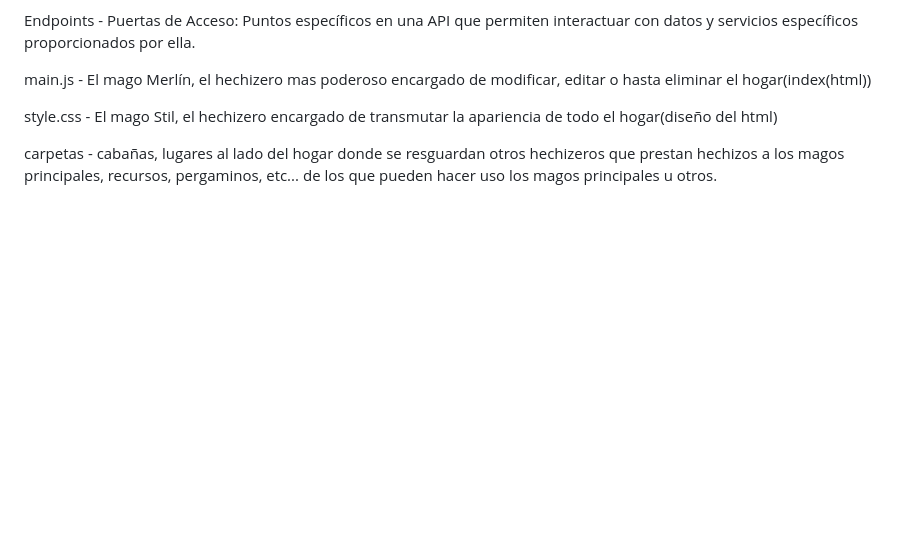
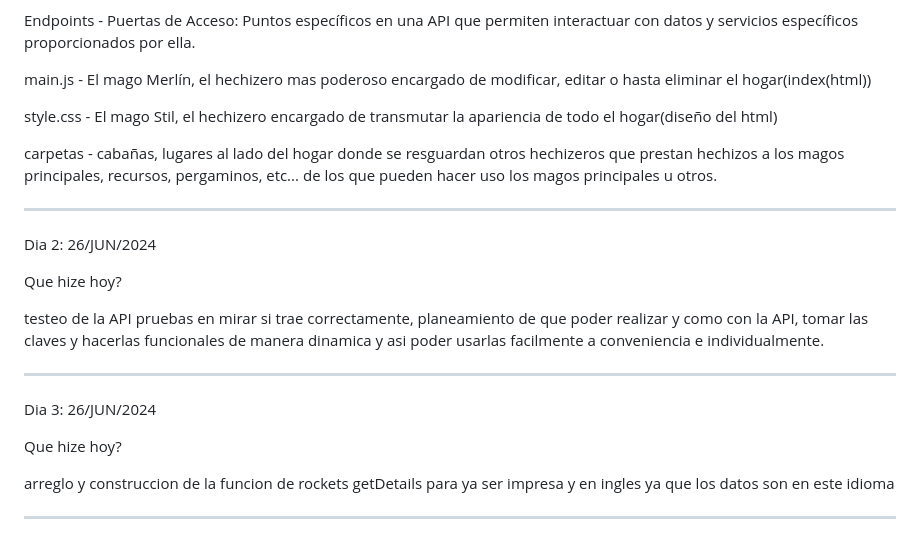
Before and after one commit to k4rlit0s13/spaceX, a Markdown page: README.md, the part around the change. Drawn GitHub-style; blank space fills up the shorter version.

Commit message:
docs: :sparkles: documentacion dia 2 y 3

```diff
--- a/README.md
+++ b/README.md
@@ -66,3 +66,21 @@ main.js - El mago Merlín, el hechizero mas poderoso encargado de modificar, edi
 style.css - El mago Stil, el hechizero encargado de transmutar la apariencia de todo el hogar(diseño del html)
 
 carpetas - cabañas, lugares al lado del hogar donde se resguardan otros hechizeros que prestan hechizos a los magos principales, recursos, pergaminos, etc... de los que pueden hacer uso los magos principales u otros.
+
+
+_________________________________________________________________________________________________________________________________________________________________________________________
+
+Dia 2: 26/JUN/2024
+
+Que hize hoy?
+
+testeo de la API pruebas en mirar si trae correctamente, planeamiento de que poder realizar y como con la API, tomar las claves y hacerlas funcionales de manera dinamica y asi poder
+usarlas facilmente a conveniencia e individualmente.
+_________________________________________________________________________________________________________________________________________________________________________________________
+
+Dia 3: 26/JUN/2024
+
+Que hize hoy?
+
+arreglo y construccion de la funcion de rockets getDetails para ya ser impresa y en ingles ya que los datos son en este idioma
+_________________________________________________________________________________________________________________________________________________________________________________________
```
